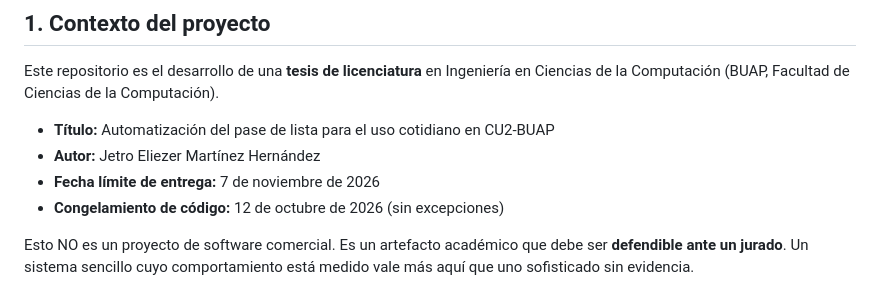
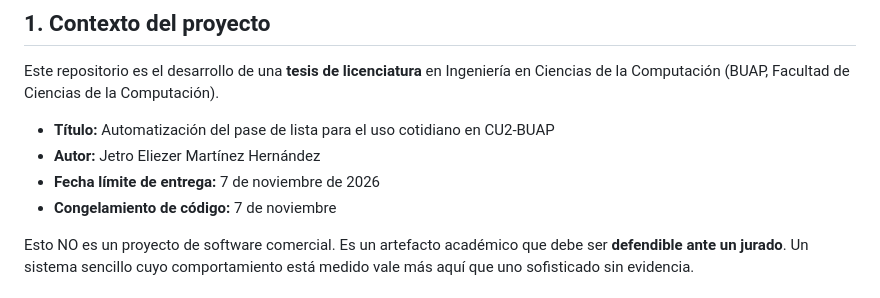
Before and after one commit to JetroMartinez/Asistencia1_Tesis, a Markdown page: CLAUDE.md, the part around the change. GitHub-like rendering.

```diff
--- a/CLAUDE.md
+++ b/CLAUDE.md
@@ -12,7 +12,7 @@ Ciencias de la Computación (BUAP, Facultad de Ciencias de la Computación).
 - **Título:** Automatización del pase de lista para el uso cotidiano en CU2-BUAP
 - **Autor:** Jetro Eliezer Martínez Hernández
 - **Fecha límite de entrega:** 7 de noviembre de 2026
-- **Congelamiento de código:** 12 de octubre de 2026 (sin excepciones)
+- **Congelamiento de código:** 7 de noviembre
 
 Esto NO es un proyecto de software comercial. Es un artefacto académico que debe ser
 **defendible ante un jurado**. Un sistema sencillo cuyo comportamiento está medido vale
```
